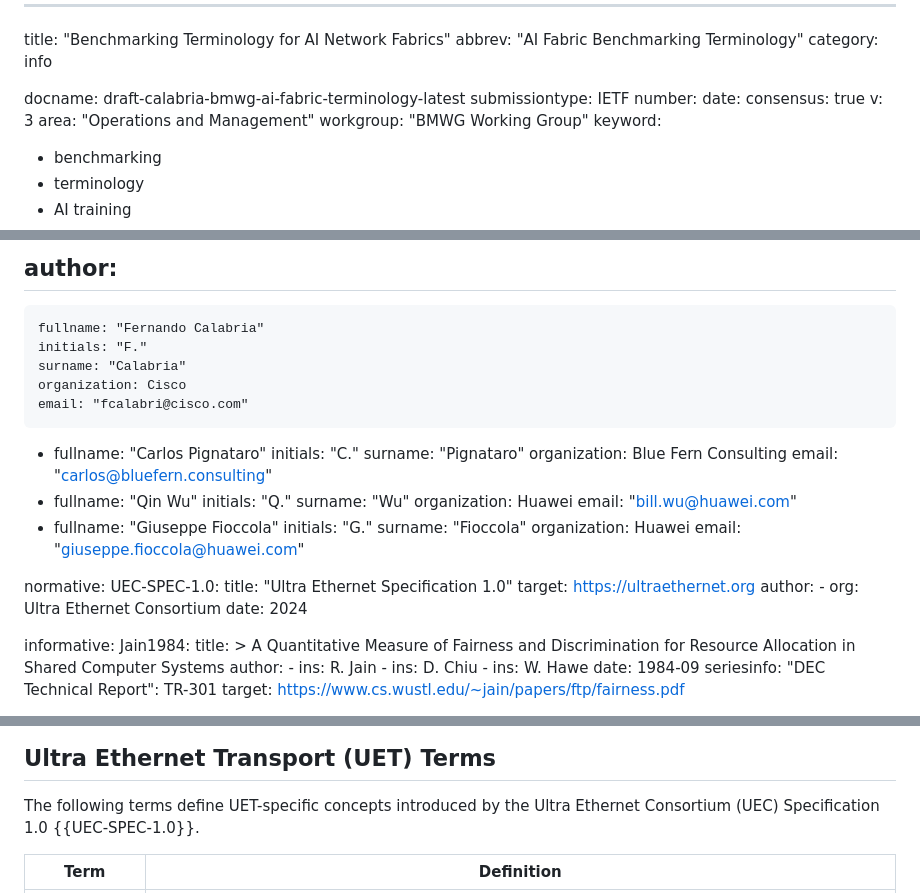
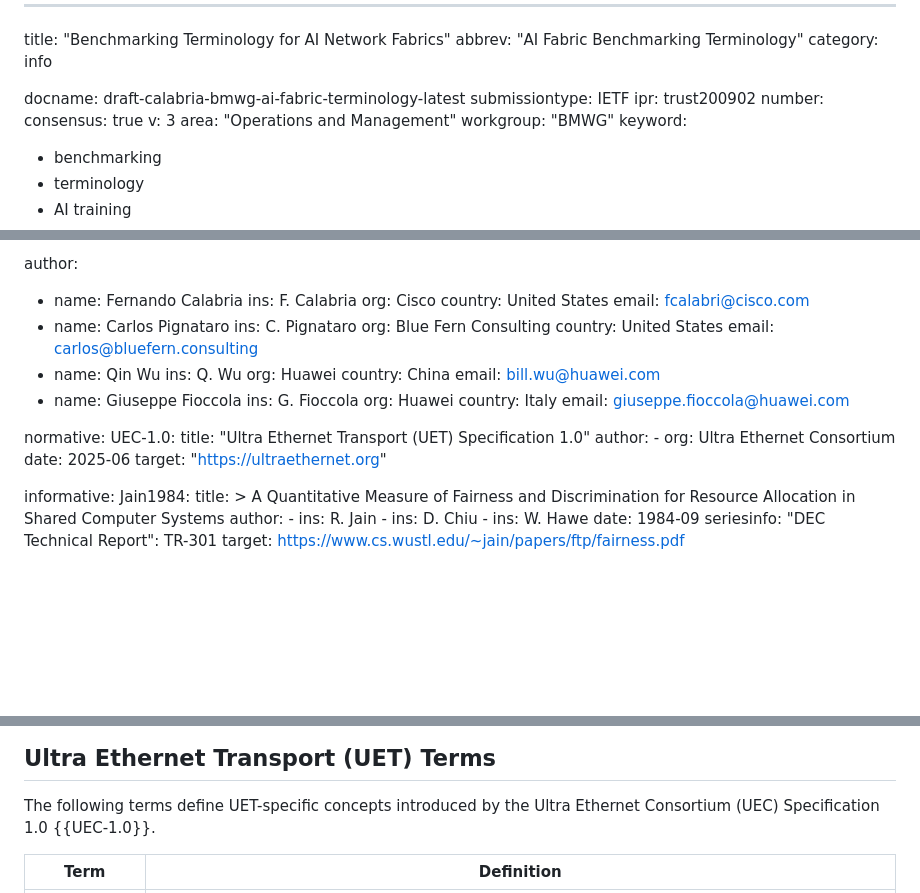
Before and after one commit to fcalabri/bmwg-ai-fabric-terminology, a Markdown page: draft-calabria-bmwg-ai-fabric-terminology.md, 3 parts joined by grey strips. Rendered like a GitHub page; blank space fills up the shorter version.

Commit message:
Update draft-calabria-bmwg-ai-fabric-terminology.md
02_Edits and consistency between docs

```diff
--- a/draft-calabria-bmwg-ai-fabric-terminology.md
+++ b/draft-calabria-bmwg-ai-fabric-terminology.md
@@ -5,12 +5,12 @@ category: info
 
 docname: draft-calabria-bmwg-ai-fabric-terminology-latest
 submissiontype: IETF
+ipr: trust200902
 number:
-date:
 consensus: true
 v: 3
 area: "Operations and Management"
-workgroup: "BMWG Working Group"
+workgroup: "BMWG"
 keyword:
  - benchmarking
  - terminology
@@ -31,38 +31,34 @@ venue:
   latest: "https://fcalabri.github.io/bmwg-ai-fabric-terminology/draft-calabria-bmwg-ai-fabric-terminology.html"
 
 author:
- -
-    fullname: "Fernando Calabria"
-    initials: "F."
-    surname: "Calabria"
-    organization: Cisco
-    email: "fcalabri@cisco.com"
- -
-    fullname: "Carlos Pignataro"
-    initials: "C."
-    surname: "Pignataro"
-    organization: Blue Fern Consulting
-    email: "carlos@bluefern.consulting"
- -
-    fullname: "Qin Wu"
-    initials: "Q."
-    surname: "Wu"
-    organization: Huawei
-    email: "bill.wu@huawei.com"
- -
-    fullname: "Giuseppe Fioccola"
-    initials: "G."
-    surname: "Fioccola"
-    organization: Huawei
-    email: "giuseppe.fioccola@huawei.com"
+  - name: Fernando Calabria
+    ins: F. Calabria
+    org: Cisco
+    country: United States
+    email: fcalabri@cisco.com
+  - name: Carlos Pignataro
+    ins: C. Pignataro
+    org: Blue Fern Consulting
+    country: United States
+    email: carlos@bluefern.consulting
+  - name: Qin Wu
+    ins: Q. Wu
+    org: Huawei
+    country: China
+    email: bill.wu@huawei.com
+  - name: Giuseppe Fioccola
+    ins: G. Fioccola
+    org: Huawei
+    country: Italy
+    email: giuseppe.fioccola@huawei.com
 
 normative:
-  UEC-SPEC-1.0:
-    title: "Ultra Ethernet Specification 1.0"
-    target: https://ultraethernet.org
+  UEC-1.0:
+    title: "Ultra Ethernet Transport (UET) Specification 1.0"
     author:
       - org: Ultra Ethernet Consortium
-    date: 2024
+    date: 2025-06
+    target: "https://ultraethernet.org"
 
 informative:
   Jain1984:
@@ -240,7 +236,7 @@ terms are defined in Section 5.2.
 
 The following terms define UET-specific concepts introduced by the
 Ultra Ethernet Consortium (UEC) Specification 1.0
-{{UEC-SPEC-1.0}}.
+{{UEC-1.0}}.
 
 | Term | Definition |
 |---|---|
```
Also changed, not shown: other parts of draft-calabria-bmwg-ai-fabric-terminology.md (+3 -1 lines).
